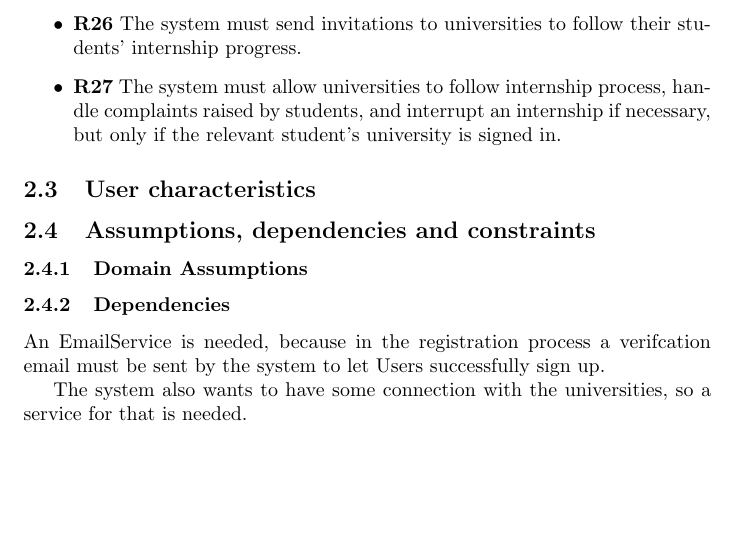
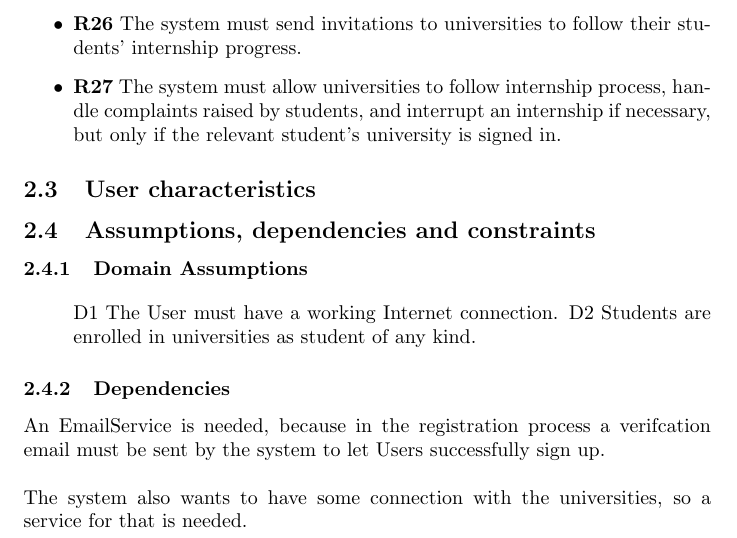
Before and after one commit to alesalv0/RattiSalvatoreYalcin, a LaTeX document (RASD.tex): part of page 11 of 12, cut so that both start at the same text, the shorter picture padded with empty space. Compiled offline with pdfLaTeX.

Commit message:
Updates from Overleaf

```diff
--- a/RASD.tex
+++ b/RASD.tex
@@ -174,11 +174,12 @@ All the starred words will be defined in section 1.3 to avoid any ambiguity.
 \subsection{User characteristics}
 \subsection{Assumptions, dependencies and constraints}
 \subsubsection{Domain Assumptions}
+    \begin{itemize}
+        D1 The User must have a working Internet connection.
+        D2 Students are enrolled in universities as student of any kind.
+    \end{itemize}
 \subsubsection{Dependencies}
-An EmailService is needed, because in the registration process a verifcation email must be sent by the system to let Users successfully sign up.
-
-The system also wants to have some connection with the universities, so a service for that is needed.
-
+An EmailService is needed, because in the registration process a verifcation email must be sent by the system to let Users successfully sign up.\\ \\The system also wants to have some connection with the universities, so a service for that is needed.
 
 \section{Specific Requirements}
 \subsection{External Interface Requirements}
```
